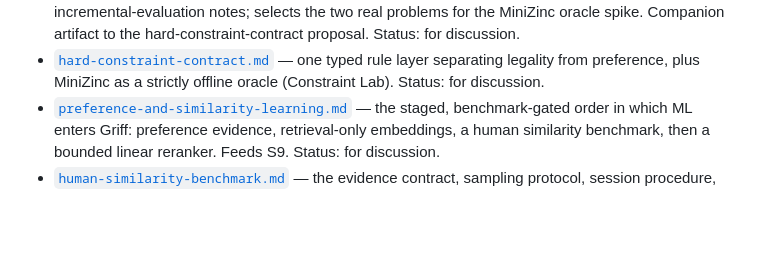
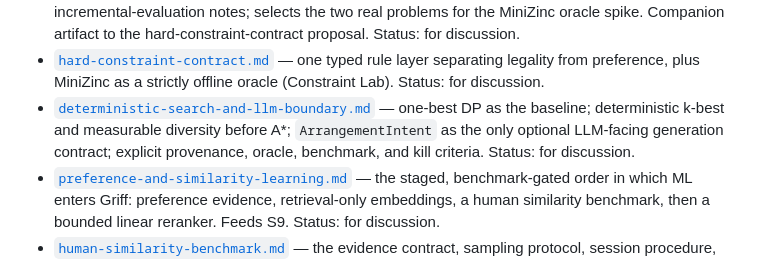
Before and after one commit to PhysShell/griff, a Markdown page: docs/proposals/README.md, the part around the change. GitHub-like rendering; blank space fills up the shorter version.

Commit message:
index deterministic search proposal

```diff
--- a/docs/proposals/README.md
+++ b/docs/proposals/README.md
@@ -36,6 +36,11 @@ live contract.
 - [`hard-constraint-contract.md`](hard-constraint-contract.md) — one typed
   rule layer separating legality from preference, plus MiniZinc as a strictly
   offline oracle (Constraint Lab). Status: for discussion.
+- [`deterministic-search-and-llm-boundary.md`](deterministic-search-and-llm-boundary.md)
+  — one-best DP as the baseline; deterministic k-best and measurable diversity
+  before A*; `ArrangementIntent` as the only optional LLM-facing generation
+  contract; explicit provenance, oracle, benchmark, and kill criteria. Status:
+  for discussion.
 - [`preference-and-similarity-learning.md`](preference-and-similarity-learning.md)
   — the staged, benchmark-gated order in which ML enters Griff: preference
   evidence, retrieval-only embeddings, a human similarity benchmark, then a
```
